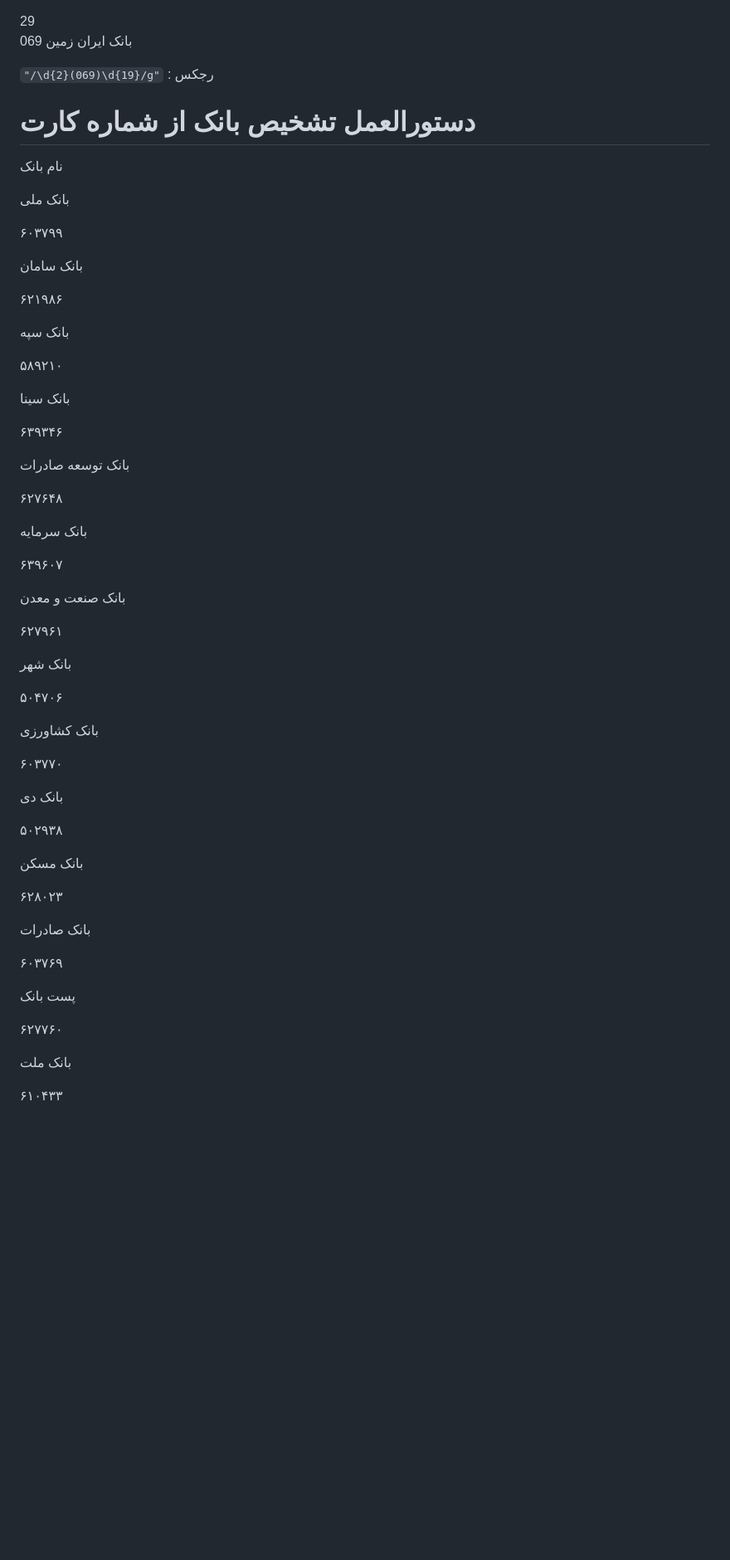
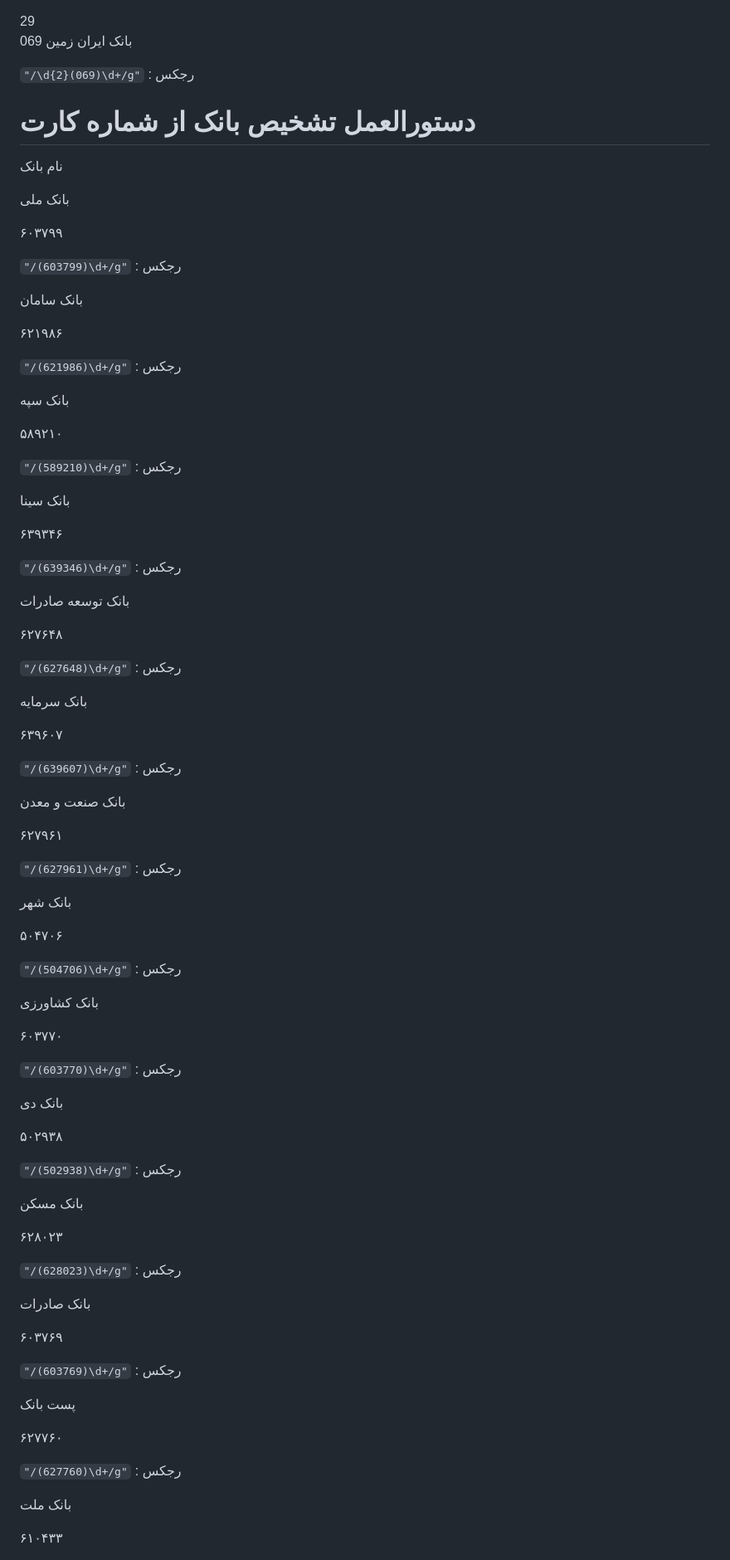
Before and after one commit to smohamadabedy/shaba, a Markdown page: README.md, the part around one of its changes. Shown at 83% size. Rendered like a GitHub page; blank space fills up the shorter version.

```diff
--- a/README.md
+++ b/README.md
@@ -186,7 +186,7 @@ contribution: create pull/merge request on branch name shaba{weeknumber}{month}{
 بانک ایران زمین
 069
 
-` "/\d{2}(069)\d{19}/g" ` : رجکس
+` "/\d{2}(069)\d+/g" ` : رجکس
 
 # دستورالعمل تشخیص بانک از شماره کارت
 
@@ -196,54 +196,92 @@ contribution: create pull/merge request on branch name shaba{weeknumber}{month}{
 
 ۶۰۳۷۹۹
 
+` "/(603799)\d+/g" ` : رجکس
+
 بانک سامان
 
 ۶۲۱۹۸۶
+
+` "/(621986)\d+/g" ` : رجکس
+
 
 بانک سپه
 
 ۵۸۹۲۱۰
 
+` "/(589210)\d+/g" ` : رجکس
+
+
 بانک سینا
 
 ۶۳۹۳۴۶
+
+` "/(639346)\d+/g" ` : رجکس
+
 
 بانک توسعه صادرات
 
 ۶۲۷۶۴۸
 
+` "/(627648)\d+/g" ` : رجکس
+
+
 بانک سرمایه
 
 ۶۳۹۶۰۷
+
+` "/(639607)\d+/g" ` : رجکس
+
 
 بانک صنعت و معدن
 
 ۶۲۷۹۶۱
 
+` "/(627961)\d+/g" ` : رجکس
+
+
 بانک شهر
 
 ۵۰۴۷۰۶
+
+` "/(504706)\d+/g" ` : رجکس
+
 
 بانک کشاورزی
 
 ۶۰۳۷۷۰
 
+` "/(603770)\d+/g" ` : رجکس
+
+
 بانک دی
 
 ۵۰۲۹۳۸
+
+` "/(502938)\d+/g" ` : رجکس
+
 
 بانک مسکن
 
 ۶۲۸۰۲۳
 
+` "/(628023)\d+/g" ` : رجکس
+
+
 بانک صادرات
 
 ۶۰۳۷۶۹
+
+` "/(603769)\d+/g" ` : رجکس
+
 
 پست بانک
 
 ۶۲۷۷۶۰
 
+` "/(627760)\d+/g" ` : رجکس
+
+
 بانک ملت
 
 ۶۱۰۴۳۳
```
Also changed, not shown: other parts of README.md (+67 -28 lines).
